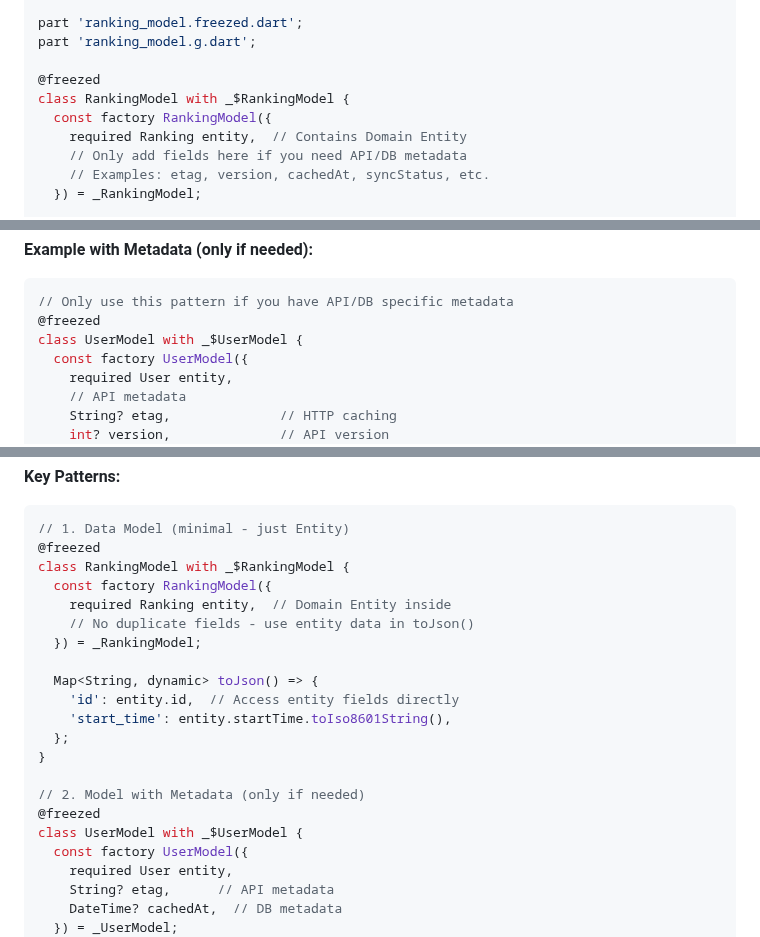
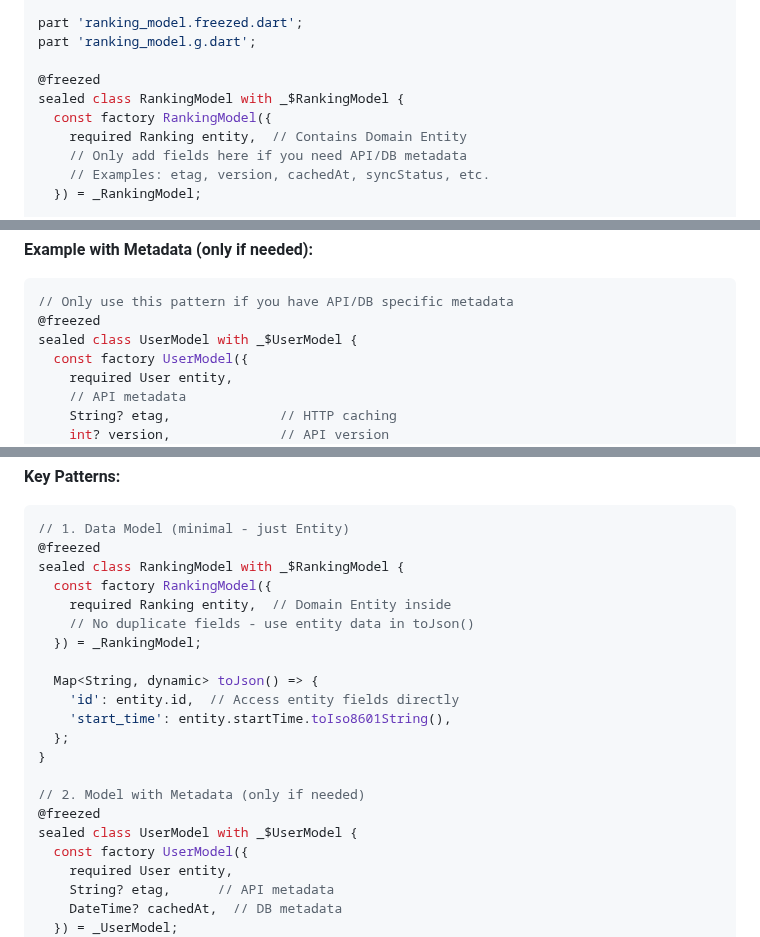
Before and after one commit to ittae/clean_architecture_linter, a Markdown page: CLEAN_ARCHITECTURE_GUIDE.md, 3 parts joined by grey strips. Drawn GitHub-style.

Commit message:
feat: refactor models to use sealed classes for better type safety and immutability

````diff
--- a/CLEAN_ARCHITECTURE_GUIDE.md
+++ b/CLEAN_ARCHITECTURE_GUIDE.md
@@ -93,7 +93,7 @@ part 'ranking_model.freezed.dart';
 part 'ranking_model.g.dart';
 
 @freezed
-class RankingModel with _$RankingModel {
+sealed class RankingModel with _$RankingModel {
   const factory RankingModel({
     required Ranking entity,  // Contains Domain Entity
     // Only add fields here if you need API/DB metadata
@@ -137,7 +137,7 @@ extension RankingToModelX on Ranking {
 ```dart
 // Only use this pattern if you have API/DB specific metadata
 @freezed
-class UserModel with _$UserModel {
+sealed class UserModel with _$UserModel {
   const factory UserModel({
     required User entity,
     // API metadata
@@ -920,7 +920,7 @@ Need UI-specific data?
 ```dart
 // 1. Data Model (minimal - just Entity)
 @freezed
-class RankingModel with _$RankingModel {
+sealed class RankingModel with _$RankingModel {
   const factory RankingModel({
     required Ranking entity,  // Domain Entity inside
     // No duplicate fields - use entity data in toJson()
@@ -934,7 +934,7 @@ class RankingModel with _$RankingModel {
 
 // 2. Model with Metadata (only if needed)
 @freezed
-class UserModel with _$UserModel {
+sealed class UserModel with _$UserModel {
   const factory UserModel({
     required User entity,
     String? etag,      // API metadata
````
Also changed, not shown: other parts of CLEAN_ARCHITECTURE_GUIDE.md (+6 -6 lines).
